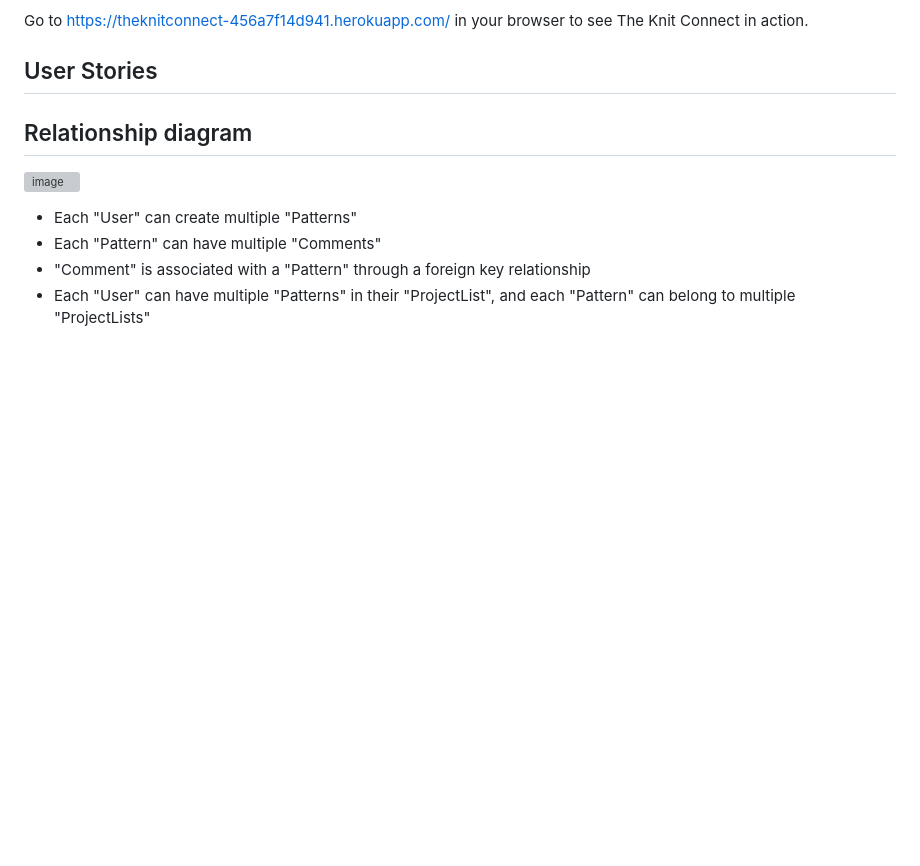
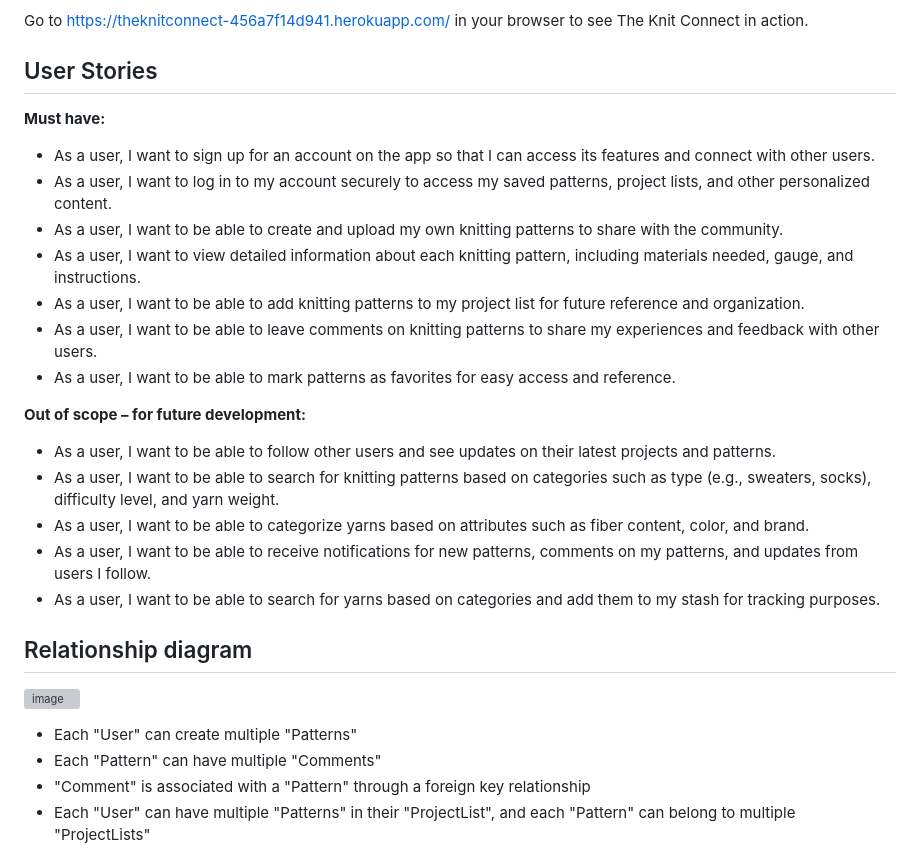
Before and after one commit to CharlottaG/KnitConnect, a Markdown page: README.md, the part around the change. Drawn GitHub-style; blank space fills up the shorter version; grey boxes are pictures that could not be loaded.

Commit message:
Add user stories

```diff
--- a/README.md
+++ b/README.md
@@ -47,6 +47,21 @@ To run the project locally, follow these steps:
 Go to https://theknitconnect-456a7f14d941.herokuapp.com/ in your browser to see The Knit Connect in action.
 
 ## User Stories
+**Must have:**
+- As a user, I want to sign up for an account on the app so that I can access its features and connect with other users.
+- As a user, I want to log in to my account securely to access my saved patterns, project lists, and other personalized content.
+- As a user, I want to be able to create and upload my own knitting patterns to share with the community.
+- As a user, I want to view detailed information about each knitting pattern, including materials needed, gauge, and instructions.
+- As a user, I want to be able to add knitting patterns to my project list for future reference and organization.
+- As a user, I want to be able to leave comments on knitting patterns to share my experiences and feedback with other users.
+- As a user, I want to be able to mark patterns as favorites for easy access and reference.
+
+**Out of scope – for future development:**
+- As a user, I want to be able to follow other users and see updates on their latest projects and patterns.
+- As a user, I want to be able to search for knitting patterns based on categories such as type (e.g., sweaters, socks), difficulty level, and yarn weight.
+- As a user, I want to be able to categorize yarns based on attributes such as fiber content, color, and brand.
+- As a user, I want to be able to receive notifications for new patterns, comments on my patterns, and updates from users I follow.
+- As a user, I want to be able to search for yarns based on categories and add them to my stash for tracking purposes.
 
 
 ## Relationship diagram
```
